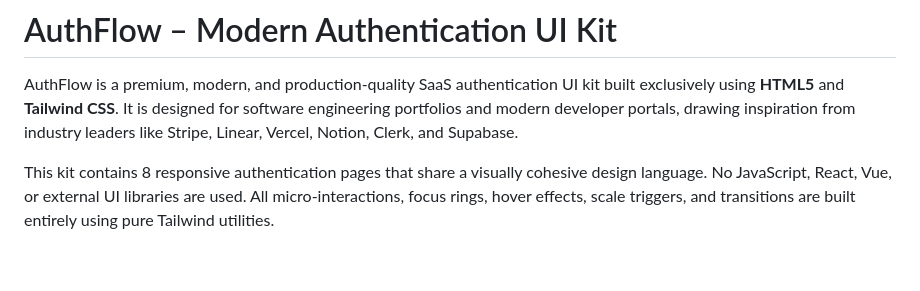
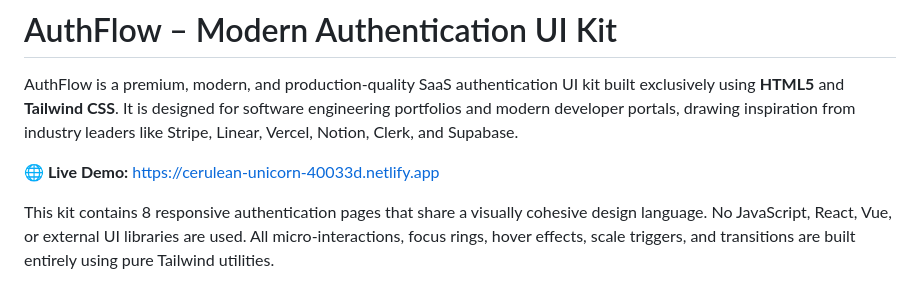
Before and after one commit to JayanthKumarChinthakindi/html-css-projects, a Markdown page: AuthFlow/authflow-modern-auth-ui-kit/README.md, the part around the change. GitHub-like rendering; blank space fills up the shorter version.

Commit message:
docs: add Netlify live demo link to README.md

```diff
--- a/AuthFlow/authflow-modern-auth-ui-kit/README.md
+++ b/AuthFlow/authflow-modern-auth-ui-kit/README.md
@@ -1,6 +1,8 @@
 # AuthFlow – Modern Authentication UI Kit
 
 AuthFlow is a premium, modern, and production-quality SaaS authentication UI kit built exclusively using **HTML5** and **Tailwind CSS**. It is designed for software engineering portfolios and modern developer portals, drawing inspiration from industry leaders like Stripe, Linear, Vercel, Notion, Clerk, and Supabase.
+
+**🌐 Live Demo:** [https://cerulean-unicorn-40033d.netlify.app](https://cerulean-unicorn-40033d.netlify.app)
 
 This kit contains 8 responsive authentication pages that share a visually cohesive design language. No JavaScript, React, Vue, or external UI libraries are used. All micro-interactions, focus rings, hover effects, scale triggers, and transitions are built entirely using pure Tailwind utilities.
 
```
